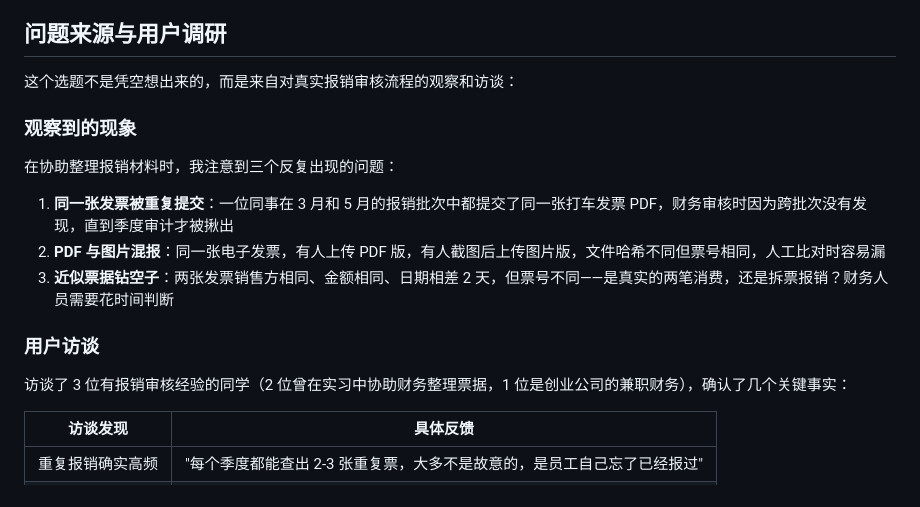
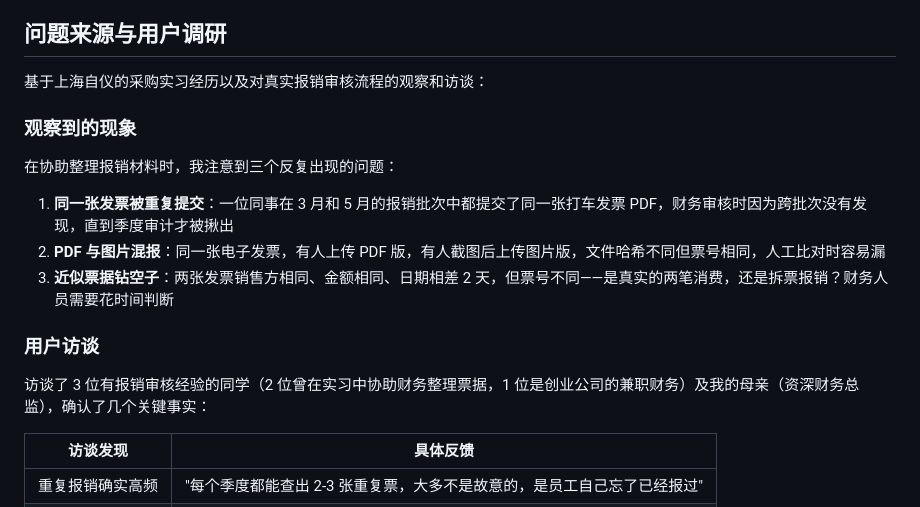
Before and after one commit to Alaraby527/invoice-risk-review-agent, a Markdown page: README.md, the part around the change. Drawn GitHub-style.

```diff
--- a/README.md
+++ b/README.md
@@ -35,7 +35,7 @@ Demo 支持筛选审核队列、查看规则证据、记录人工复核。页面
 
 ## 问题来源与用户调研
 
-这个选题不是凭空想出来的，而是来自对真实报销审核流程的观察和访谈：
+基于上海自仪的采购实习经历以及对真实报销审核流程的观察和访谈：
 
 ### 观察到的现象
 
@@ -47,7 +47,7 @@ Demo 支持筛选审核队列、查看规则证据、记录人工复核。页面
 
 ### 用户访谈
 
-访谈了 3 位有报销审核经验的同学（2 位曾在实习中协助财务整理票据，1 位是创业公司的兼职财务），确认了几个关键事实：
+访谈了 3 位有报销审核经验的同学（2 位曾在实习中协助财务整理票据，1 位是创业公司的兼职财务）及我的母亲（资深财务总监），确认了几个关键事实：
 
 | 访谈发现 | 具体反馈 |
 |----------|----------|
```
